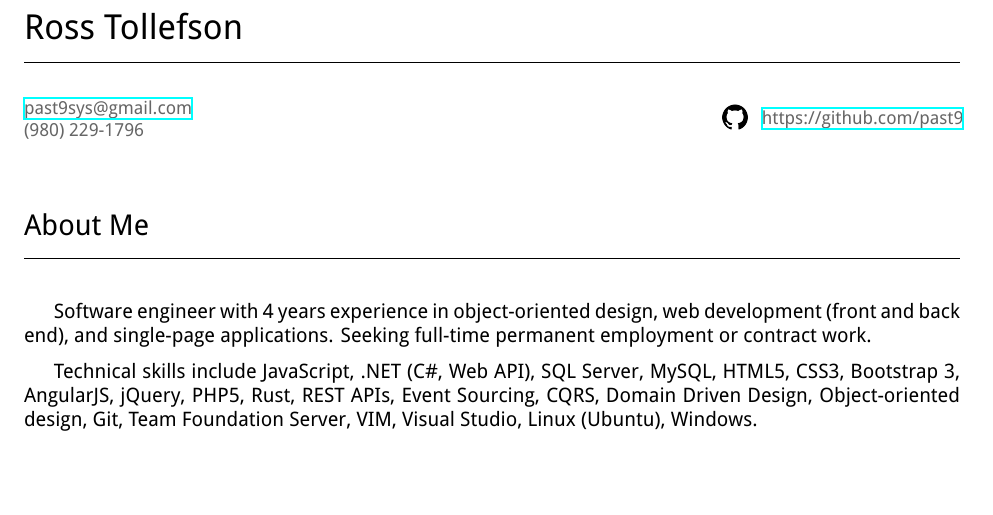
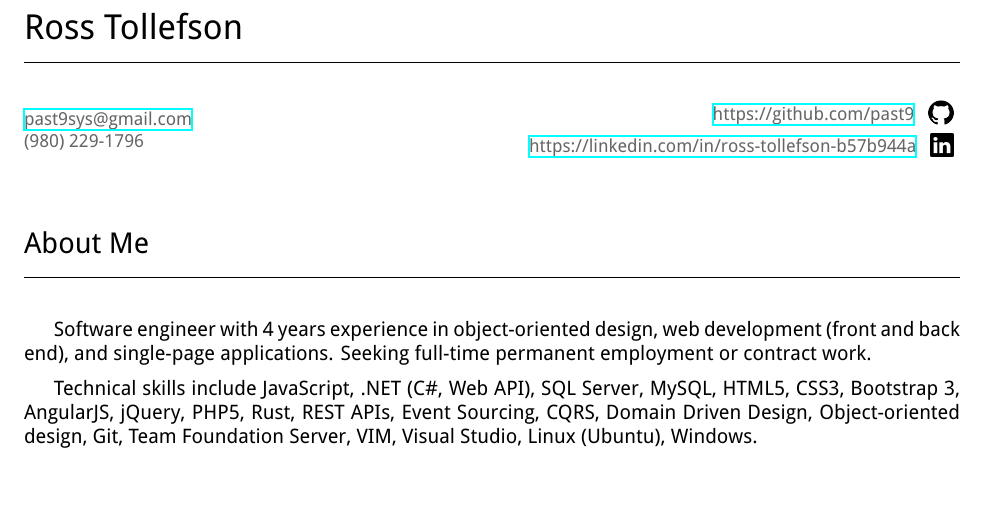
Before and after one commit to Past9/resume, a LaTeX CV (resume.tex): part of page 1 of 2, cut so that both start at the same text. The pictures show the PDF file resume.pdf that the author committed with the source.

Commit message:
Added LinkedIn link

```diff
--- a/resume.tex
+++ b/resume.tex
@@ -43,7 +44,14 @@
         \includegraphics[scale=0.035]{github}
         \end{array}
         $
-        \href{https://github.com/past9}{https://github.com/past9}
+
+        \hfill
+        \href{https://linkedin.com/in/ross-tollefson-b57b944a}{https://linkedin.com/in/ross-tollefson-b57b944a}
+        $
+        \begin{array}{l}
+        \includegraphics[scale=0.018]{linkedin}
+        \end{array}
+        $
     }
 
     \bigskip\bigskip\bigskip
```
Also changed, not shown: img/linkedin.png (added), resume.pdf, resume.tex (1 more changed lines).
